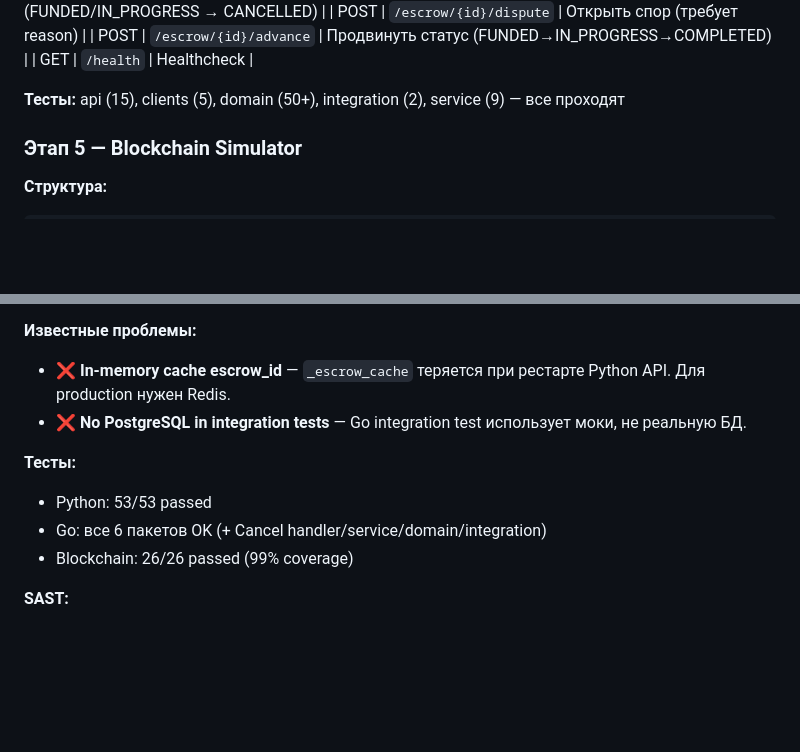
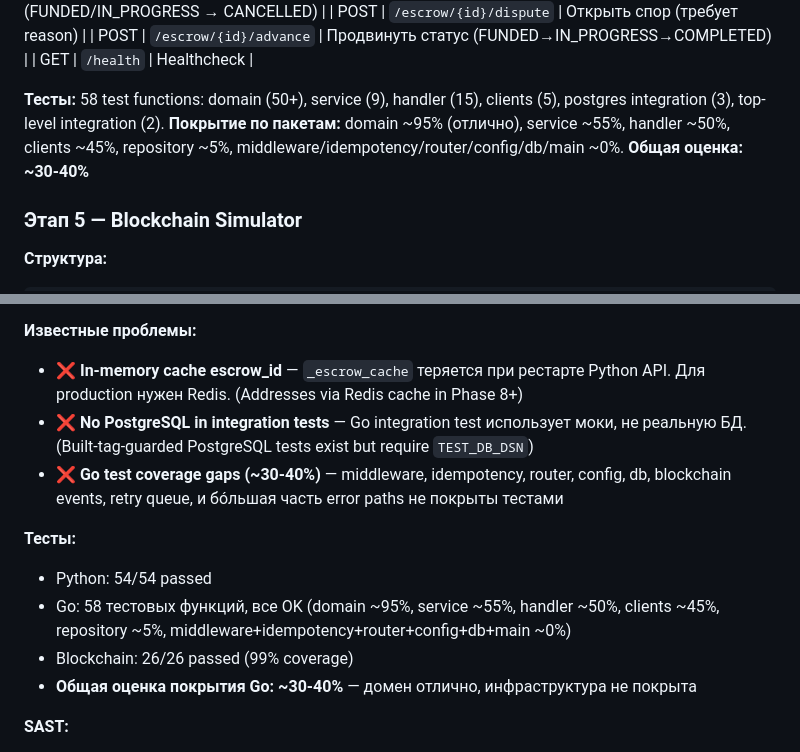
Before and after one commit to Yaroslav2285/-Course_project, a Markdown page: README_AI.md, 2 parts joined by grey strips. Rendered like a GitHub page; blank space fills up the shorter version.

Commit message:
docs(readme-ai): update Go test coverage assessment in tests, known issues, and go-escrow sections

```diff
--- a/README_AI.md
+++ b/README_AI.md
@@ -165,7 +165,7 @@ CREATED → FUNDED → IN_PROGRESS → COMPLETED → RELEASED
 | POST | `/escrow/{id}/advance` | Продвинуть статус (FUNDED→IN_PROGRESS→COMPLETED) |
 | GET | `/health` | Healthcheck |
 
-**Тесты:** api (15), clients (5), domain (50+), integration (2), service (9) — все проходят
+**Тесты:** 58 test functions: domain (50+), service (9), handler (15), clients (5), postgres integration (3), top-level integration (2). **Покрытие по пакетам:** domain ~95% (отлично), service ~55%, handler ~50%, clients ~45%, repository ~5%, middleware/idempotency/router/config/db/main ~0%. **Общая оценка: ~30-40%**
 
 ### Этап 5 — Blockchain Simulator
 
@@ -503,13 +503,15 @@ Go не мог корректно обработать cancel (не было CAN
 - ✅ Footer — copyright на всех страницах, прижат к низу
 
 **Известные проблемы:**
-- ❌ **In-memory cache escrow_id** — `_escrow_cache` теряется при рестарте Python API. Для production нужен Redis.
-- ❌ **No PostgreSQL in integration tests** — Go integration test использует моки, не реальную БД.
+- ❌ **In-memory cache escrow_id** — `_escrow_cache` теряется при рестарте Python API. Для production нужен Redis. (Addresses via Redis cache in Phase 8+)
+- ❌ **No PostgreSQL in integration tests** — Go integration test использует моки, не реальную БД. (Built-tag-guarded PostgreSQL tests exist but require `TEST_DB_DSN`)
+- ❌ **Go test coverage gaps (~30-40%)** — middleware, idempotency, router, config, db, blockchain events, retry queue, и бóльшая часть error paths не покрыты тестами
 
 **Тесты:**
-- Python: 53/53 passed
-- Go: все 6 пакетов OK (+ Cancel handler/service/domain/integration)
+- Python: 54/54 passed
+- Go: 58 тестовых функций, все OK (domain ~95%, service ~55%, handler ~50%, clients ~45%, repository ~5%, middleware+idempotency+router+config+db+main ~0%)
 - Blockchain: 26/26 passed (99% coverage)
+- **Общая оценка покрытия Go: ~30-40%** — домен отлично, инфраструктура не покрыта
 
 **SAST:**
 - bandit: 0 Critical/High
```
